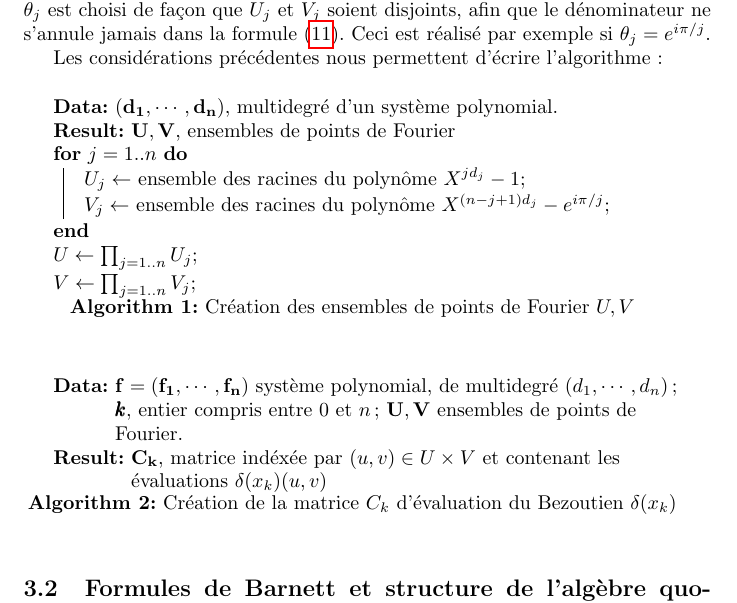
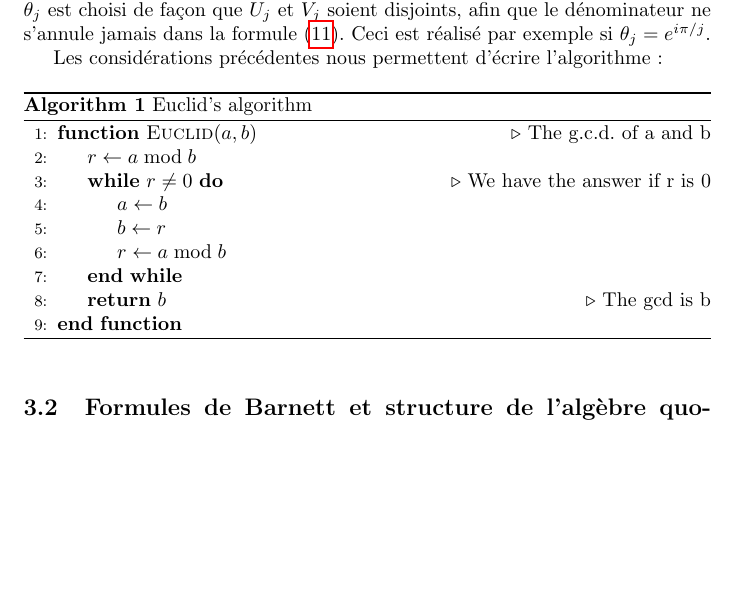
Before and after one commit to jpcp13/bezout_fr, a LaTeX paper (bezout_fr.tex, which reads multivariable.tex): part of page 9 of 20, cut so that both start at the same text, the shorter picture padded with empty space. Compiled offline with pdfLaTeX.

```diff
--- a/bezout_fr.tex
+++ b/bezout_fr.tex
@@ -9,7 +9,9 @@
 \usepackage[francais]{babel}
 \usepackage{hyperref}
 % \input def_algolight.tex
-\usepackage{algorithm2e}
+\usepackage[ruled]{algorithm}
+\usepackage{algorithmicx}
+\usepackage{algpseudocode}
 %\usepackage{wrapfig}
 %\usepackage{geometry}
 %\geometry{ hmargin=2.8cm, vmargin=3cm }
--- a/multivariable.tex
+++ b/multivariable.tex
@@ -163,26 +163,43 @@
 % \EndFunction
 % \end{algorithmic}
 % \end{algorithm}
+
 \begin{algorithm}
-\SetAlgoLined
-\KwData{$\bold{(d_1, \cdots, d_n)}$, multidegré d'un système polynomial.}
-\KwResult{$\bold{U, V}$, ensembles de points de Fourier}
-\For{$j=1..n$}{
-$U_j \leftarrow$ ensemble des racines du polynôme $X^{jd_j}-1$\;
-$V_j \leftarrow$ ensemble des racines du polynôme $X^{(n-j+1)d_j}-e^{i\pi/j}$\;}
-$U \leftarrow \prod_{j=1..n}U_j$\;
-$V \leftarrow \prod_{j=1..n}V_j$\;
-
-\caption{Création des ensembles de points de Fourier $U, V$}
+\caption{Euclid’s algorithm}\label{euclid}
+\begin{algorithmic}[1]
+\Function{Euclid}{$a,b$}\Comment{The g.c.d. of a and b}
+\State $r\gets a\bmod b$
+\While{$r\not=0$}\Comment{We have the answer if r is 0}
+\State $a\gets b$
+\State $b\gets r$
+\State $r\gets a\bmod b$
+\EndWhile\label{euclidendwhile}
+\State \textbf{return} $b$\Comment{The gcd is b}
+\EndFunction
+\end{algorithmic}
 \end{algorithm}
 
-\begin{algorithm}
-\SetAlgoLined
-\KwData{$\bold{f = (f_1, \cdots, f_n)}$ système polynomial, de multidegré $(d_1, \cdots, d_n)$; $\vecb{k}$, entier compris entre $0$ et $n$; $\bold{U, V}$ ensembles de points de Fourier.}
-\KwResult{$\bold{C_k}$, matrice indéxée par $(u, v) \in U\times V$ et contenant les évaluations $\delta(x_k)(u, v)$ }
 
-\caption{Création de la matrice $C_k$ d'évaluation du Bezoutien $\delta(x_k)$}
-\end{algorithm}
+% \begin{algorithm}
+% \SetAlgoLined
+% \KwData{$\bold{(d_1, \cdots, d_n)}$, multidegré d'un système polynomial.}
+% \KwResult{$\bold{U, V}$, ensembles de points de Fourier}
+% \For{$j=1..n$}{
+% $U_j \leftarrow$ ensemble des racines du polynôme $X^{jd_j}-1$\;
+% $V_j \leftarrow$ ensemble des racines du polynôme $X^{(n-j+1)d_j}-e^{i\pi/j}$\;}
+% $U \leftarrow \prod_{j=1..n}U_j$\;
+% $V \leftarrow \prod_{j=1..n}V_j$\;
+%
+% \caption{Création des ensembles de points de Fourier $U, V$}
+% \end{algorithm}
+
+% \begin{algorithm}
+% \SetAlgoLined
+% \KwData{$\bold{f = (f_1, \cdots, f_n)}$ système polynomial, de multidegré $(d_1, \cdots, d_n)$; $\vecb{k}$, entier compris entre $0$ et $n$; $\bold{U, V}$ ensembles de points de Fourier.}
+% \KwResult{$\bold{C_k}$, matrice indéxée par $(u, v) \in U\times V$ et contenant les évaluations $\delta(x_k)(u, v)$ }
+%
+% \caption{Création de la matrice $C_k$ d'évaluation du Bezoutien $\delta(x_k)$}
+% \end{algorithm}
 
 \subsection{Formules de Barnett et structure de l'algèbre quotient.}
 
```
